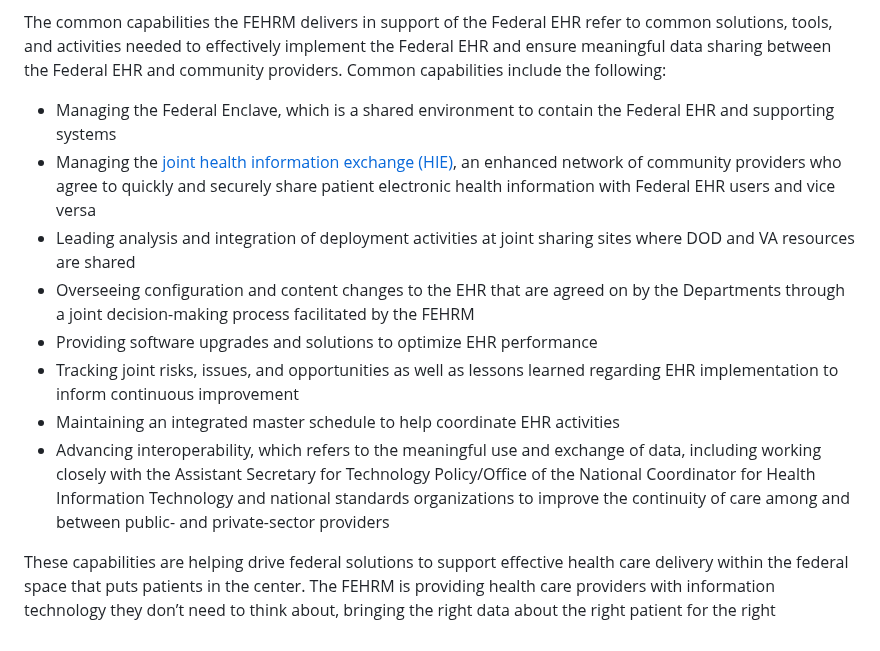
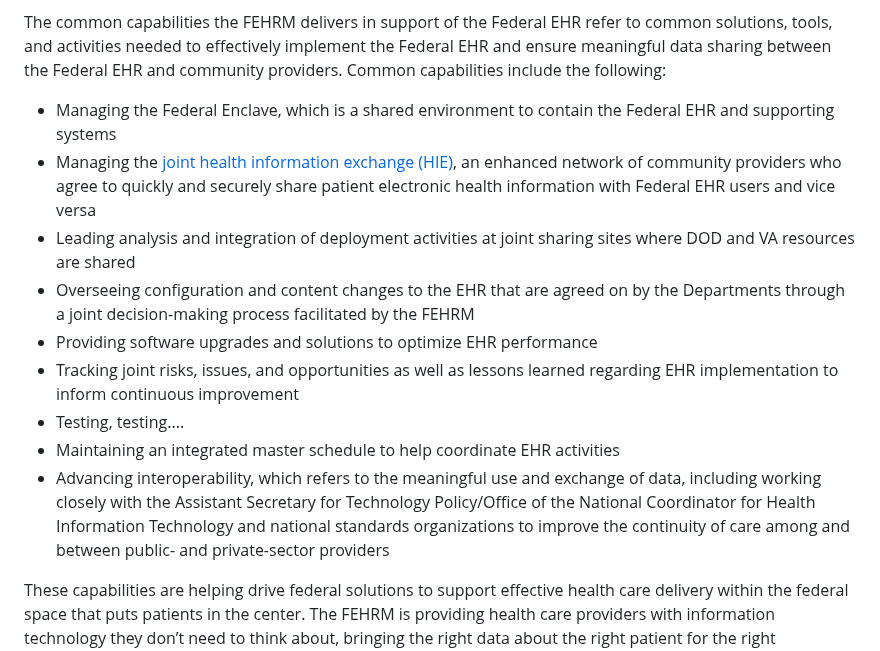
Before and after one commit to FEHRMTeam/fehrmdev, a Markdown page: src/content-pages/about-fehrm.md, the part around the change. GitHub-like rendering.

Commit message:
Update Pages “about-fehrm”

```diff
--- a/src/content-pages/about-fehrm.md
+++ b/src/content-pages/about-fehrm.md
@@ -11,14 +11,15 @@ The FEHRM unites efforts and delivers common capabilities that enable the Depart
 
 The common capabilities the FEHRM delivers in support of the Federal EHR refer to common solutions, tools, and activities needed to effectively implement the Federal EHR and ensure meaningful data sharing between the Federal EHR and community providers. Common capabilities include the following:
 
-- Managing the Federal Enclave, which is a shared environment to contain the Federal EHR and supporting systems
-- Managing the [joint health information exchange (HIE)](/learn-about-the-joint-hie), an enhanced network of community providers who agree to quickly and securely share patient electronic health information with Federal EHR users and vice versa
-- Leading analysis and integration of deployment activities at joint sharing sites where DOD and VA resources are shared
-- Overseeing configuration and content changes to the EHR that are agreed on by the Departments through a joint decision-making process facilitated by the FEHRM
-- Providing software upgrades and solutions to optimize EHR performance
-- Tracking joint risks, issues, and opportunities as well as lessons learned regarding EHR implementation to inform continuous improvement
-- Maintaining an integrated master schedule to help coordinate EHR activities
-- Advancing interoperability, which refers to the meaningful use and exchange of data, including working closely with the Assistant Secretary for Technology Policy/Office of the National Coordinator for Health Information Technology and national standards organizations to improve the continuity of care among and between public- and private-sector providers
+* Managing the Federal Enclave, which is a shared environment to contain the Federal EHR and supporting systems
+* Managing the [joint health information exchange (HIE)](/learn-about-the-joint-hie), an enhanced network of community providers who agree to quickly and securely share patient electronic health information with Federal EHR users and vice versa
+* Leading analysis and integration of deployment activities at joint sharing sites where DOD and VA resources are shared
+* Overseeing configuration and content changes to the EHR that are agreed on by the Departments through a joint decision-making process facilitated by the FEHRM
+* Providing software upgrades and solutions to optimize EHR performance
+* Tracking joint risks, issues, and opportunities as well as lessons learned regarding EHR implementation to inform continuous improvement
+* Testing, testing....
+* Maintaining an integrated master schedule to help coordinate EHR activities
+* Advancing interoperability, which refers to the meaningful use and exchange of data, including working closely with the Assistant Secretary for Technology Policy/Office of the National Coordinator for Health Information Technology and national standards organizations to improve the continuity of care among and between public- and private-sector providers
 
 These capabilities are helping drive federal solutions to support effective health care delivery within the federal space that puts patients in the center. The FEHRM is providing health care providers with information technology they don’t need to think about, bringing the right data about the right patient for the right encounter to enhance decision-making. The FEHRM also enables adaptability and transformation of the federal health space to support the dynamic delivery of care, including advancing virtual health technologies to extend care access.
 
```
